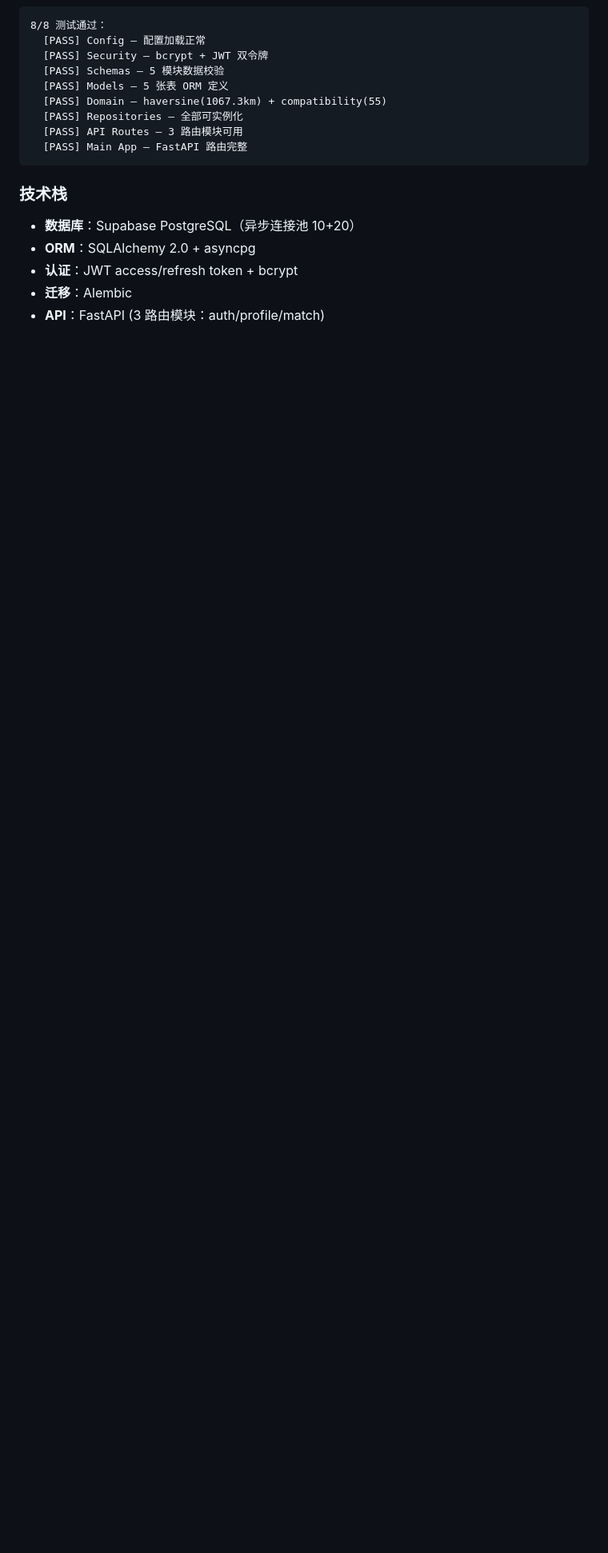
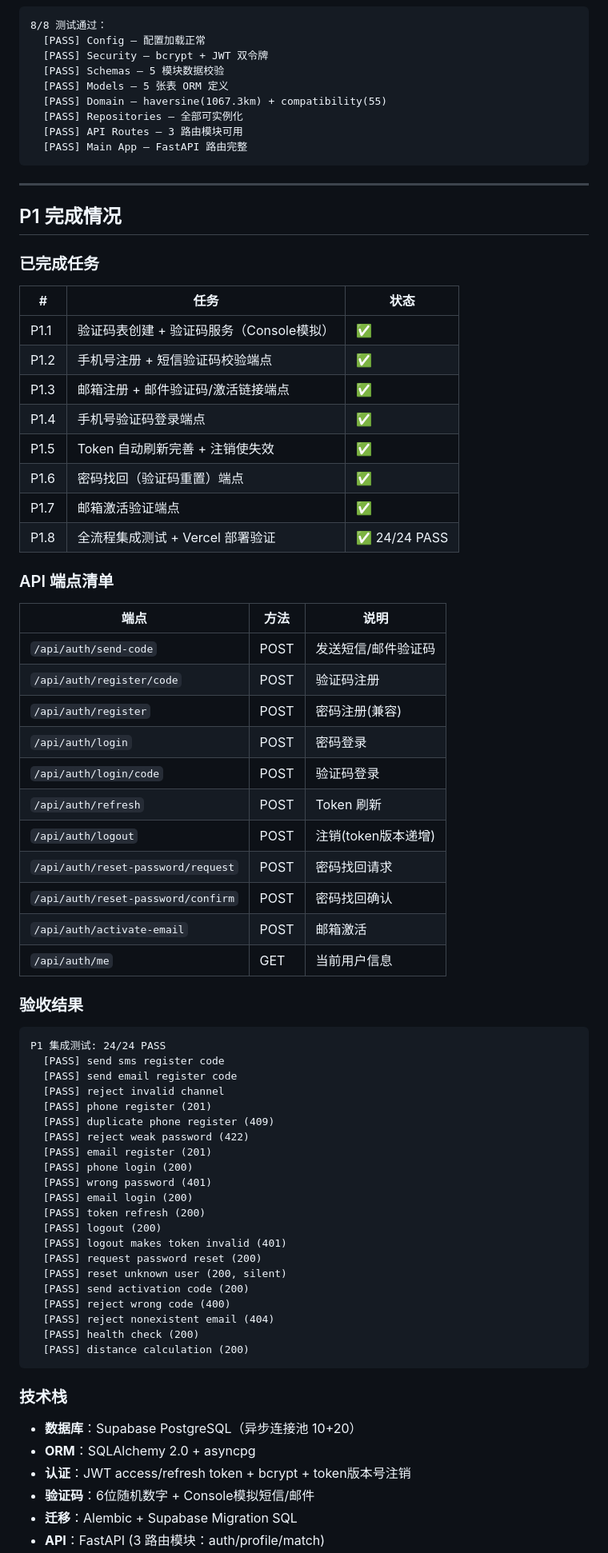
Before and after one commit to zhangheng6171-eng/MatchMate, a Markdown page: PROJECT_PROGRESS.md, the part around one of its changes. Shown at 80% size. Drawn GitHub-style; blank space fills up the shorter version.

````diff
--- a/PROJECT_PROGRESS.md
+++ b/PROJECT_PROGRESS.md
@@ -45,10 +45,70 @@
   [PASS] Main App — FastAPI 路由完整
 ```
 
+---
+
+## P1 完成情况
+
+### 已完成任务
+
+| # | 任务 | 状态 |
+|---|------|------|
+| P1.1 | 验证码表创建 + 验证码服务（Console模拟） | ✅ |
+| P1.2 | 手机号注册 + 短信验证码校验端点 | ✅ |
+| P1.3 | 邮箱注册 + 邮件验证码/激活链接端点 | ✅ |
+| P1.4 | 手机号验证码登录端点 | ✅ |
+| P1.5 | Token 自动刷新完善 + 注销使失效 | ✅ |
+| P1.6 | 密码找回（验证码重置）端点 | ✅ |
+| P1.7 | 邮箱激活验证端点 | ✅ |
+| P1.8 | 全流程集成测试 + Vercel 部署验证 | ✅ 24/24 PASS |
+
+### API 端点清单
+
+| 端点 | 方法 | 说明 |
+|------|------|------|
+| `/api/auth/send-code` | POST | 发送短信/邮件验证码 |
+| `/api/auth/register/code` | POST | 验证码注册 |
+| `/api/auth/register` | POST | 密码注册(兼容) |
+| `/api/auth/login` | POST | 密码登录 |
+| `/api/auth/login/code` | POST | 验证码登录 |
+| `/api/auth/refresh` | POST | Token 刷新 |
+| `/api/auth/logout` | POST | 注销(token版本递增) |
+| `/api/auth/reset-password/request` | POST | 密码找回请求 |
+| `/api/auth/reset-password/confirm` | POST | 密码找回确认 |
+| `/api/auth/activate-email` | POST | 邮箱激活 |
+| `/api/auth/me` | GET | 当前用户信息 |
+
+### 验收结果
+
+```
+P1 集成测试: 24/24 PASS
+  [PASS] send sms register code
+  [PASS] send email register code
+  [PASS] reject invalid channel
+  [PASS] phone register (201)
+  [PASS] duplicate phone register (409)
+  [PASS] reject weak password (422)
+  [PASS] email register (201)
+  [PASS] phone login (200)
+  [PASS] wrong password (401)
+  [PASS] email login (200)
+  [PASS] token refresh (200)
+  [PASS] logout (200)
+  [PASS] logout makes token invalid (401)
+  [PASS] request password reset (200)
+  [PASS] reset unknown user (200, silent)
+  [PASS] send activation code (200)
+  [PASS] reject wrong code (400)
+  [PASS] reject nonexistent email (404)
+  [PASS] health check (200)
+  [PASS] distance calculation (200)
+```
+
 ### 技术栈
 
 - **数据库**：Supabase PostgreSQL（异步连接池 10+20）
 - **ORM**：SQLAlchemy 2.0 + asyncpg
-- **认证**：JWT access/refresh token + bcrypt
-- **迁移**：Alembic
+- **认证**：JWT access/refresh token + bcrypt + token版本号注销
+- **验证码**：6位随机数字 + Console模拟短信/邮件
+- **迁移**：Alembic + Supabase Migration SQL
 - **API**：FastAPI (3 路由模块：auth/profile/match)
````
Also changed, not shown: other parts of PROJECT_PROGRESS.md (+36 -21 lines).
